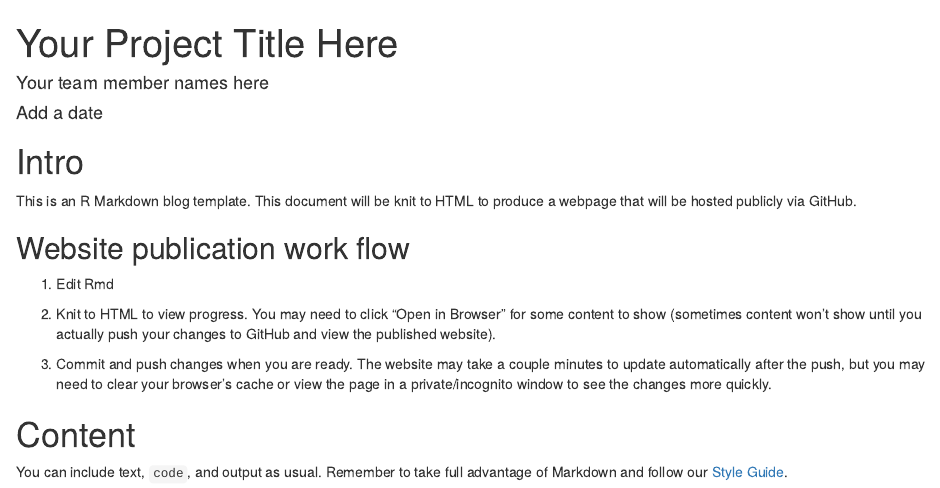
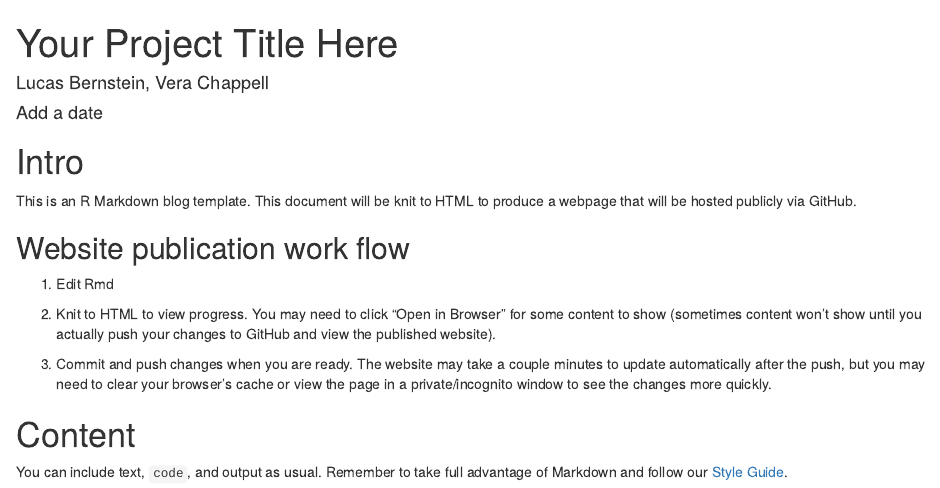
Before and after one commit to stat231-s23/blog1-ham-and-cheese, an R Markdown document (index.Rmd): the page in a window 1100 px wide, from its top. Rendered offline with R 4.5, knitr and Pandoc, with nearby package versions; drawn as R Markdown's standard HTML page in place of the format the file asks for.

Commit message:
Added author names

```diff
--- a/index.Rmd
+++ b/index.Rmd
@@ -1,6 +1,6 @@
 ---
 title: "Your Project Title Here"
-author: "Your team member names here"
+author: "Lucas Bernstein, Vera Chappell"
 date: "Add a date"
 output:
   rmdformats::readthedown:
```
